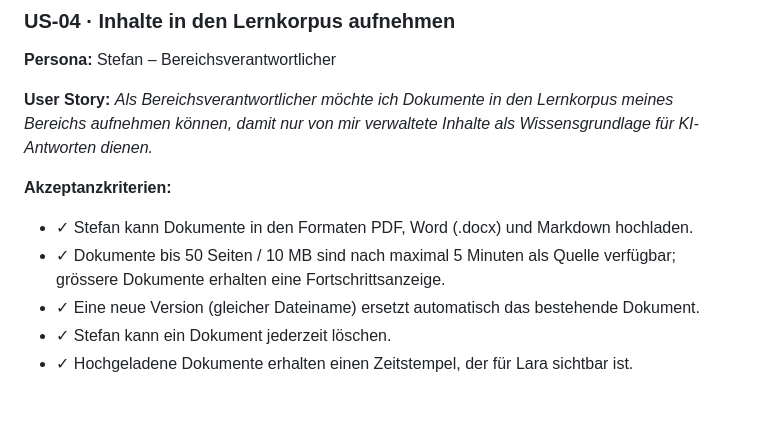
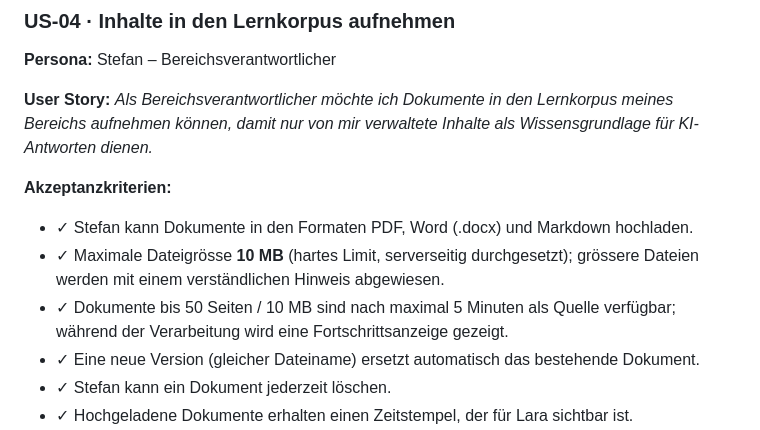
Before and after one commit to tsorer/LearnFlow, a Markdown page: Docs/01_UserStories.md, the part around the change. Drawn GitHub-style; blank space fills up the shorter version.

Commit message:
Korrektur 10MB

```diff
--- a/Docs/01_UserStories.md
+++ b/Docs/01_UserStories.md
@@ -93,7 +93,8 @@
 
 **Akzeptanzkriterien:**
 - ✓ Stefan kann Dokumente in den Formaten PDF, Word (.docx) und Markdown hochladen.
-- ✓ Dokumente bis 50 Seiten / 10 MB sind nach maximal 5 Minuten als Quelle verfügbar; grössere Dokumente erhalten eine Fortschrittsanzeige.
+- ✓ Maximale Dateigrösse **10 MB** (hartes Limit, serverseitig durchgesetzt); grössere Dateien werden mit einem verständlichen Hinweis abgewiesen.
+- ✓ Dokumente bis 50 Seiten / 10 MB sind nach maximal 5 Minuten als Quelle verfügbar; während der Verarbeitung wird eine Fortschrittsanzeige gezeigt.
 - ✓ Eine neue Version (gleicher Dateiname) ersetzt automatisch das bestehende Dokument.
 - ✓ Stefan kann ein Dokument jederzeit löschen.
 - ✓ Hochgeladene Dokumente erhalten einen Zeitstempel, der für Lara sichtbar ist.
```
Also changed, not shown: Docs/02_Requirements.md (+1 -1 lines).
